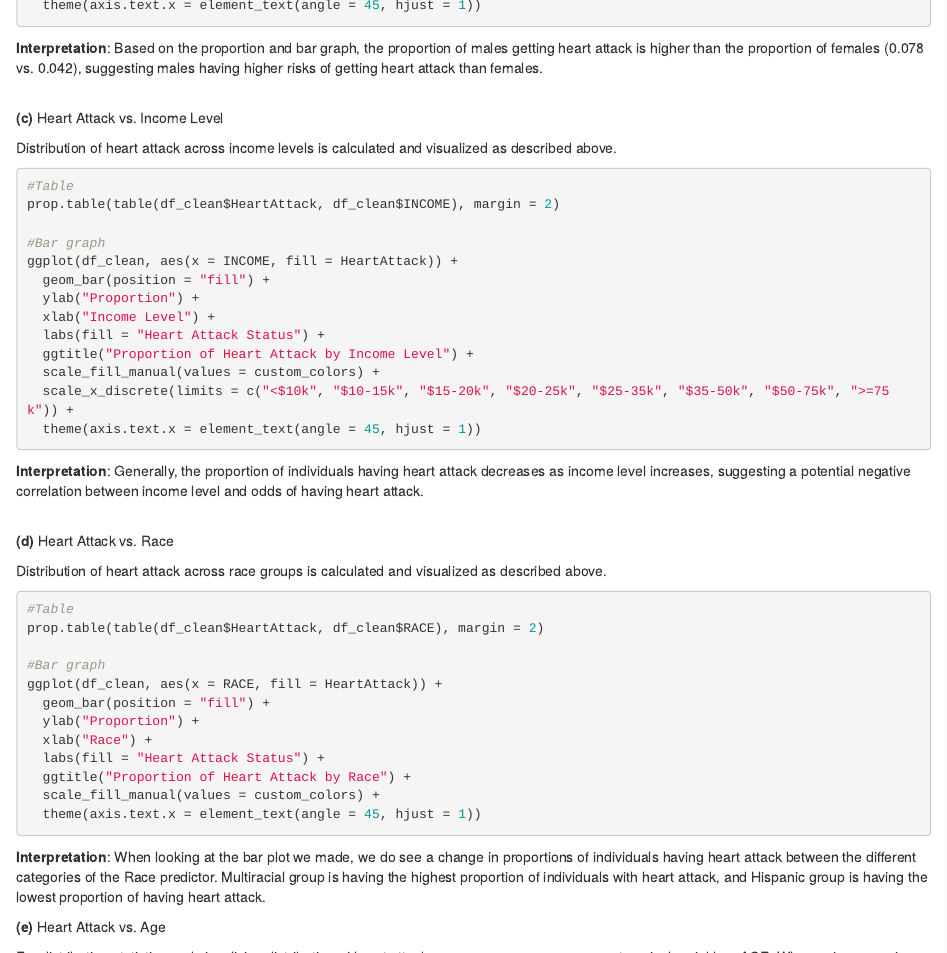
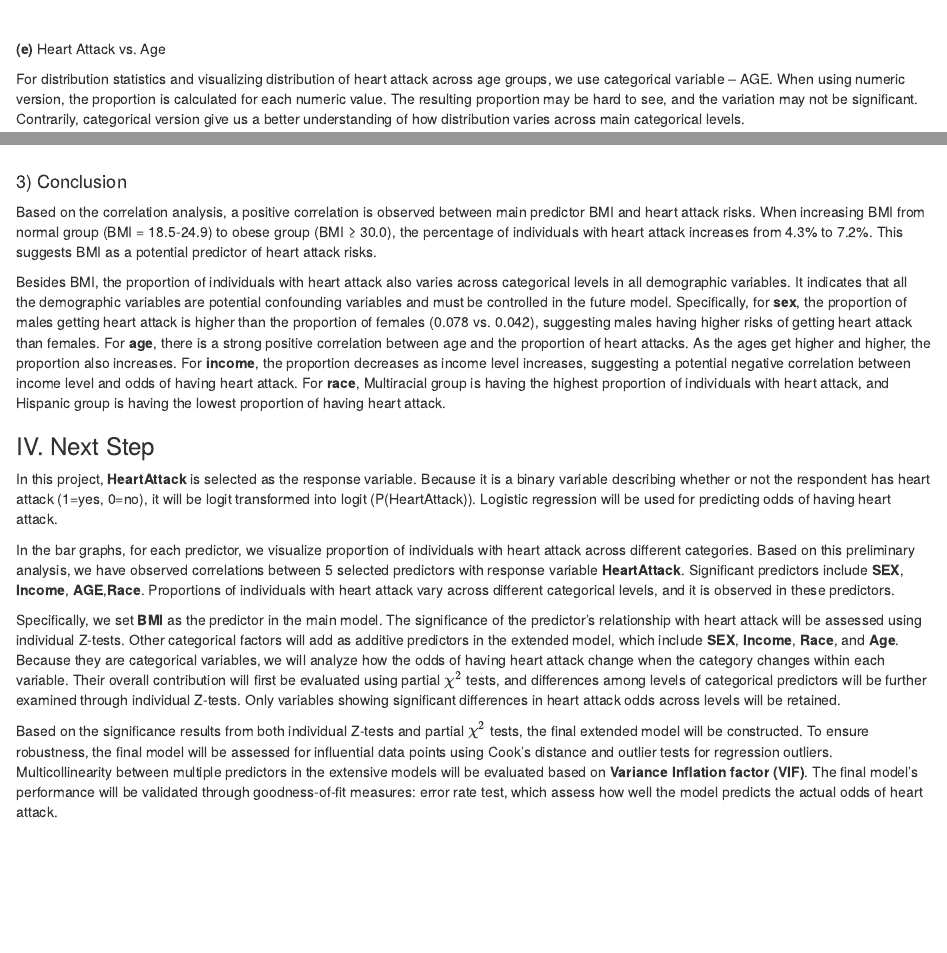
Before and after one commit to Ytan54/EDA_Project, an R Markdown document (Code/EDA_Analysis_Final_Draft.Rmd): the page in a window 1100 px wide, from 9180 px down before the commit and from 10000 px down after it, and a second part further down, joined at a grey line. Rendered offline with R 4.5, knitr and Pandoc, with nearby package versions; the code chunks are not run, so their results and figures are left out.

Commit message:
Update conclusion

````diff
--- a/Code/EDA_Analysis_Final_Draft.Rmd
+++ b/Code/EDA_Analysis_Final_Draft.Rmd
@@ -439,8 +439,6 @@ ggplot(df_clean, aes(x = SEX, fill = HeartAttack)) +
   scale_fill_manual(values = custom_colors) +
   theme(axis.text.x = element_text(angle = 45, hjust = 1))
 ```
-
-**Interpretation**: Based on the proportion and bar graph, the proportion of males getting heart attack is higher than the proportion of females (0.078 vs. 0.042), suggesting males having higher risks of getting heart attack than females.
 <br><br>
 
 **(c)** Heart Attack vs. Income Level
@@ -463,8 +461,6 @@ ggplot(df_clean, aes(x = INCOME, fill = HeartAttack)) +
   scale_x_discrete(limits = c("<$10k", "$10-15k", "$15-20k", "$20-25k", "$25-35k", "$35-50k", "$50-75k", ">=75k")) +
   theme(axis.text.x = element_text(angle = 45, hjust = 1))
 ```
-
-**Interpretation**: Generally, the proportion of individuals having heart attack decreases as income level increases, suggesting a potential negative correlation between income level and odds of having heart attack.
 <br><br>
 
 **(d)** Heart Attack vs. Race
@@ -485,8 +481,7 @@ ggplot(df_clean, aes(x = RACE, fill = HeartAttack)) +
   scale_fill_manual(values = custom_colors) +
   theme(axis.text.x = element_text(angle = 45, hjust = 1))
 ```
-
-**Interpretation**: When looking at the bar plot we made, we do see a change in proportions of individuals having heart attack between the different categories of the Race predictor. Multiracial group is having the highest proportion of individuals with heart attack, and Hispanic group is having the lowest proportion of having heart attack.
+<br><br>
 
 **(e)** Heart Attack vs. Age
 
@@ -506,13 +501,13 @@ ggplot(df_clean, aes(x = AGE, fill = HeartAttack)) +
   scale_fill_manual(values = custom_colors) +
   theme(axis.text.x = element_text(angle = 45, hjust = 1))
 ```
-
-**Interpretation**: Here we see a strong positive correlation between Age and the proportion of heart attacks. As the ages get higher and higher, so does the proportion of participants who noted that they did have a heart attack.
 <br><br>
 
 #### 3) Conclusion
 
+  Based on the correlation analysis, a positive correlation is observed between main predictor BMI and heart attack risks. When increasing BMI from normal group (BMI = 18.5-24.9) to obese group (BMI ≥ 30.0), the percentage of individuals with heart attack increases from 4.3% to 7.2%. This suggests BMI as a potential predictor of heart attack risks.
 
+  Besides BMI, the proportion of individuals with heart attack also varies across categorical levels in all demographic variables. It indicates that all the demographic variables are potential confounding variables and must be controlled in the future model. Specifically, for **sex**, the proportion of males getting heart attack is higher than the proportion of females (0.078 vs. 0.042), suggesting males having higher risks of getting heart attack than females. For **age**, there is a strong positive correlation between age and the proportion of heart attacks. As the ages get higher and higher, the proportion also increases. For **income**, the proportion decreases as income level increases, suggesting a potential negative correlation between income level and odds of having heart attack. For **race**, Multiracial group is having the highest proportion of individuals with heart attack, and Hispanic group is having the lowest proportion of having heart attack.
 
 ### IV. Next Step
 
````
